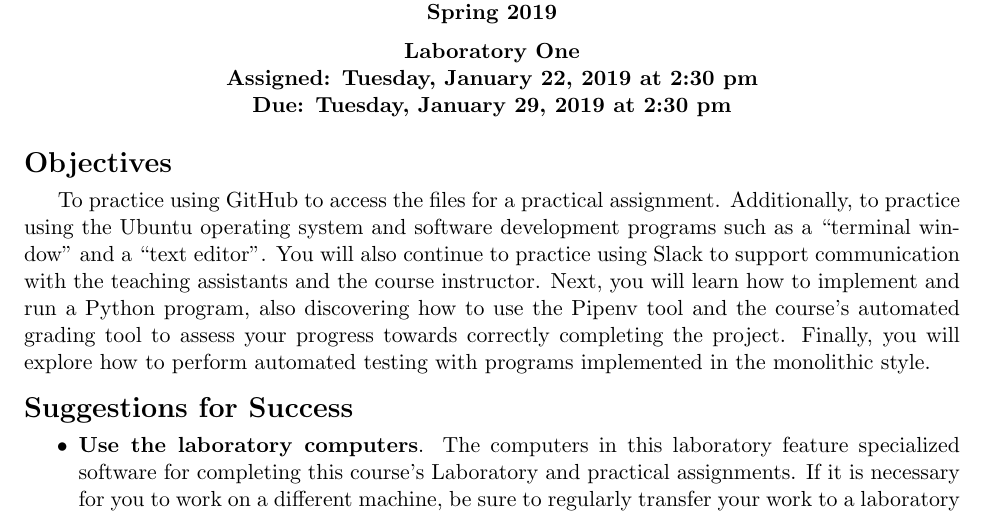
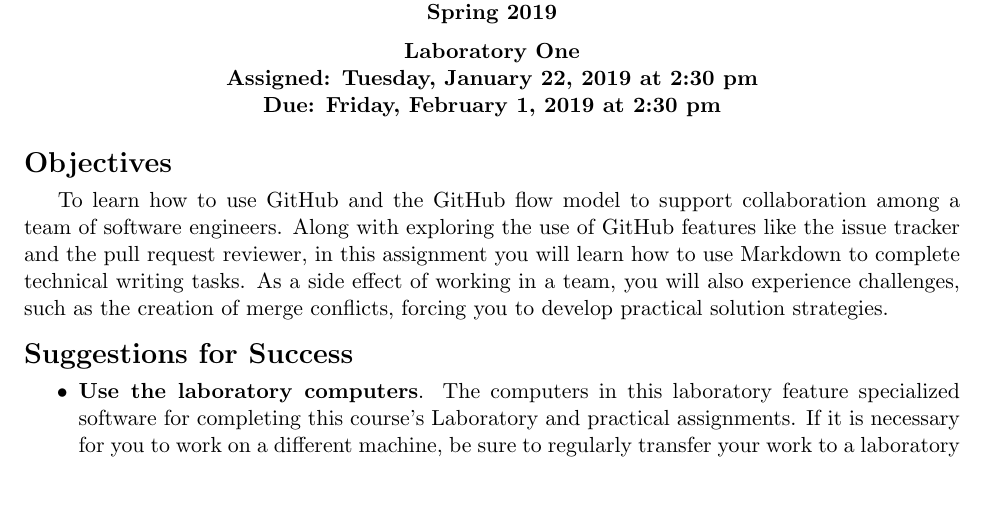
Before and after one commit to Allegheny-Computer-Science-203-S2019/cs203-S2019-sheets, a LaTeX document (lab01/cs203S2019_lab01.tex): part of page 1 of 3, cut so that both start at the same text, the shorter picture padded with empty space. Compiled offline with pdfLaTeX.

Commit message:
Update date details and start first paragraph in cs203S2019_lab01.

```diff
--- a/lab01/cs203S2019_lab01.tex
+++ b/lab01/cs203S2019_lab01.tex
@@ -4,12 +4,12 @@
 
 % Edit these commands for each assignment
 
-\newcommand{\assignmentduedate}{January 29}
+\newcommand{\assignmentduedate}{February 1}
 \newcommand{\assignmentassignedate}{January 22}
 \newcommand{\assignmentnumber}{One}
 
 \newcommand{\labyear}{2019}
-\newcommand{\labdueday}{Tuesday}
+\newcommand{\labdueday}{Friday}
 \newcommand{\labassignday}{Tuesday}
 \newcommand{\labtime}{2:30 pm}
 
@@ -113,15 +113,23 @@
 
 \section*{Objectives}
 
-To practice using GitHub to access the files for a practical assignment.
-Additionally, to practice using the Ubuntu operating system and software
-development programs such as a ``terminal window'' and a ``text editor''. You
-will also continue to practice using Slack to support communication with the
-teaching assistants and the course instructor. Next, you will learn how to
-implement and run a Python program, also discovering how to use the Pipenv tool
-and the course's automated grading tool to assess your progress towards
-correctly completing the project. Finally, you will explore how to perform
-automated testing with programs implemented in the monolithic style.
+To learn how to use GitHub and the GitHub flow model to support collaboration
+among a team of software engineers. Along with exploring the use of GitHub
+features like the issue tracker and the pull request reviewer, in this
+assignment you will learn how to use Markdown to complete technical writing
+tasks. As a side effect of working in a team, you will also experience
+challenges, such as the creation of merge conflicts, forcing you to develop
+practical solution strategies.
+
+% To practice using GitHub to access the files for a practical assignment.
+% Additionally, to practice using the Ubuntu operating system and software
+% development programs such as a ``terminal window'' and a ``text editor''. You
+% will also continue to practice using Slack to support communication with the
+% teaching assistants and the course instructor. Next, you will learn how to
+% implement and run a Python program, also discovering how to use the Pipenv tool
+% and the course's automated grading tool to assess your progress towards
+% correctly completing the project. Finally, you will explore how to perform
+% automated testing with programs implemented in the monolithic style.
 
 \section*{Suggestions for Success}
 
```
